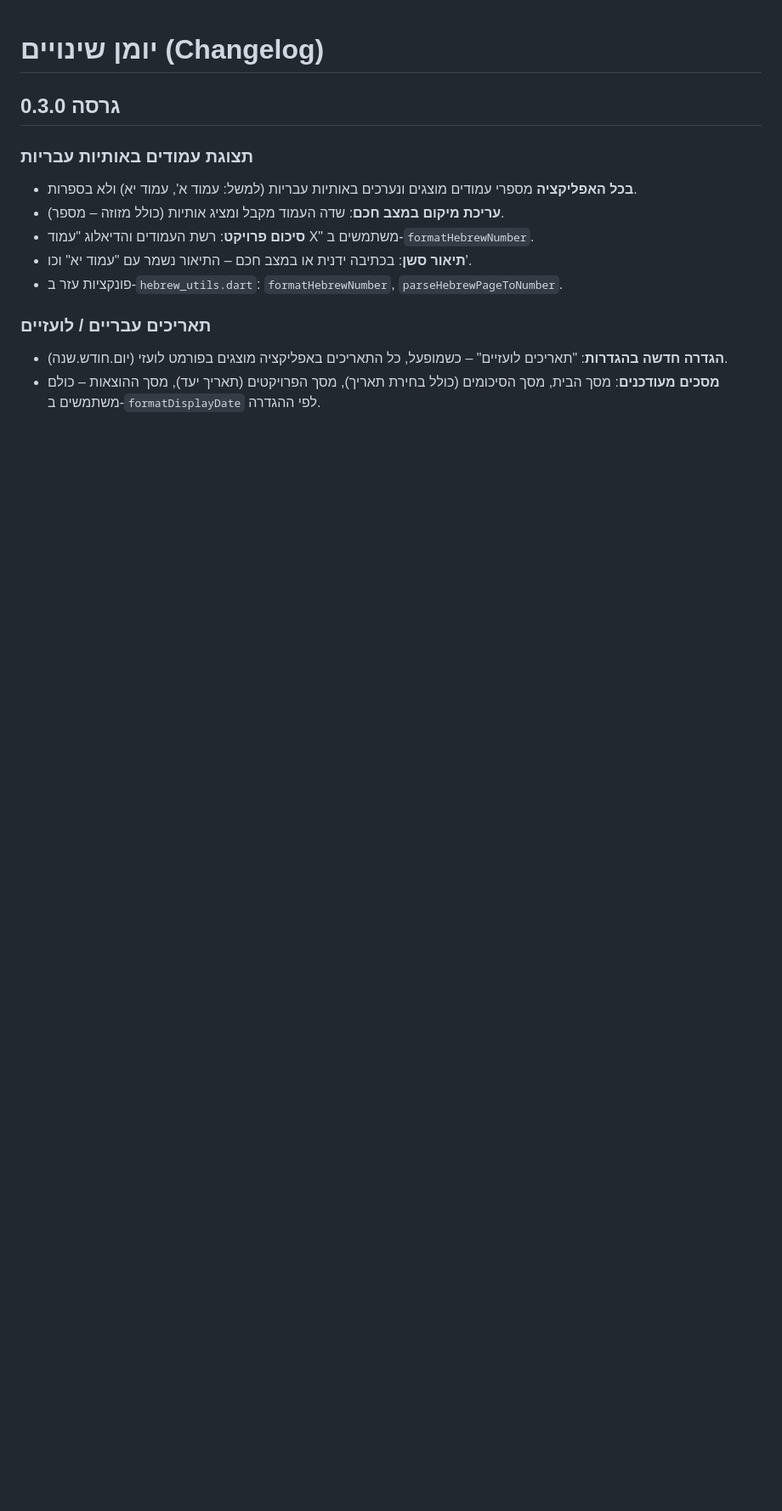
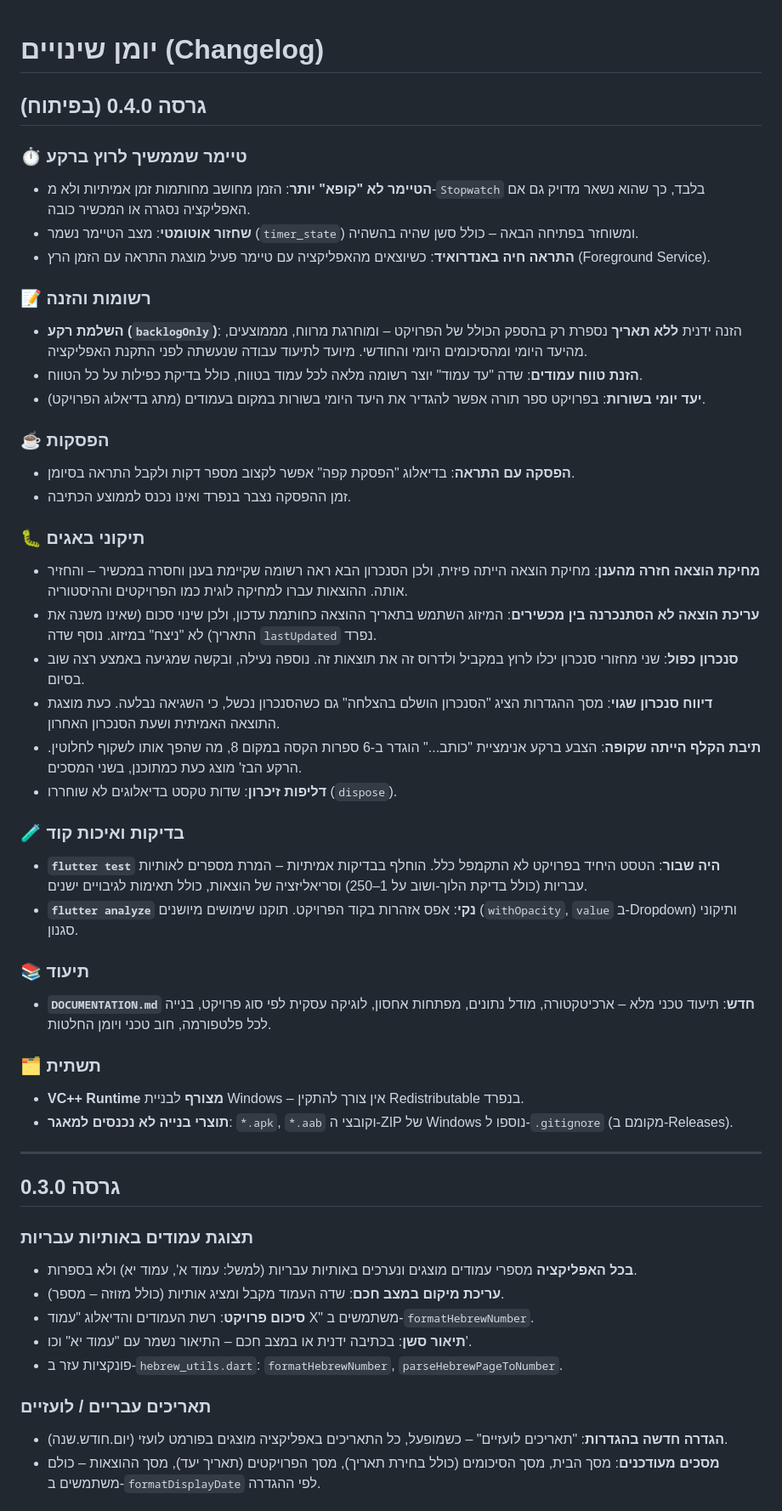
Before and after one commit to soferstam-app/sofer-vmone, a Markdown page: CHANGELOG.md, the part around the change. Shown at 85% size. GitHub-like rendering; blank space fills up the shorter version.

Commit message:
Add 0.4.0 changelog entry
Documents the background-safe timer, backlogOnly sessions, page-range
entry, per-line daily goal, break reminders, the sync/expense data-loss
fixes, the test and analyzer cleanup, and the new technical docs.

Written for a GitHub release: user-facing wording, grouped by area.

Co-Authored-By: Claude Opus 5 <noreply@anthropic.com>

```diff
--- a/CHANGELOG.md
+++ b/CHANGELOG.md
@@ -1,4 +1,41 @@
 # יומן שינויים (Changelog)
+
+## גרסה 0.4.0 (בפיתוח)
+
+### ⏱️ טיימר שממשיך לרוץ ברקע
+- **הטיימר לא "קופא" יותר**: הזמן מחושב מחותמות זמן אמיתיות ולא מ-`Stopwatch` בלבד, כך שהוא נשאר מדויק גם אם האפליקציה נסגרה או המכשיר כובה.
+- **שחזור אוטומטי**: מצב הטיימר נשמר (`timer_state`) ומשוחזר בפתיחה הבאה – כולל סשן שהיה בהשהיה.
+- **התראה חיה באנדרואיד**: כשיוצאים מהאפליקציה עם טיימר פעיל מוצגת התראה עם הזמן הרץ (Foreground Service).
+
+### 📝 רשומות והזנה
+- **השלמת רקע (`backlogOnly`)**: הזנה ידנית **ללא תאריך** נספרת רק בהספק הכולל של הפרויקט – ומוחרגת מרווח, מממוצעים, מהיעד היומי ומהסיכומים היומי והחודשי. מיועד לתיעוד עבודה שנעשתה לפני התקנת האפליקציה.
+- **הזנת טווח עמודים**: שדה "עד עמוד" יוצר רשומה מלאה לכל עמוד בטווח, כולל בדיקת כפילות על כל הטווח.
+- **יעד יומי בשורות**: בפרויקט ספר תורה אפשר להגדיר את היעד היומי בשורות במקום בעמודים (מתג בדיאלוג הפרויקט).
+
+### ☕ הפסקות
+- **הפסקה עם התראה**: בדיאלוג "הפסקת קפה" אפשר לקצוב מספר דקות ולקבל התראה בסיומן.
+- זמן ההפסקה נצבר בנפרד ואינו נכנס לממוצע הכתיבה.
+
+### 🐛 תיקוני באגים
+- **מחיקת הוצאה חזרה מהענן**: מחיקת הוצאה הייתה פיזית, ולכן הסנכרון הבא ראה רשומה שקיימת בענן וחסרה במכשיר – והחזיר אותה. ההוצאות עברו למחיקה לוגית כמו הפרויקטים וההיסטוריה.
+- **עריכת הוצאה לא הסתנכרנה בין מכשירים**: המיזוג השתמש בתאריך ההוצאה כחותמת עדכון, ולכן שינוי סכום (שאינו משנה את התאריך) לא "ניצח" במיזוג. נוסף שדה `lastUpdated` נפרד.
+- **סנכרון כפול**: שני מחזורי סנכרון יכלו לרוץ במקביל ולדרוס זה את תוצאות זה. נוספה נעילה, ובקשה שמגיעה באמצע רצה שוב בסיום.
+- **דיווח סנכרון שגוי**: מסך ההגדרות הציג "הסנכרון הושלם בהצלחה" גם כשהסנכרון נכשל, כי השגיאה נבלעה. כעת מוצגת התוצאה האמיתית ושעת הסנכרון האחרון.
+- **תיבת הקלף הייתה שקופה**: הצבע ברקע אנימציית "כותב..." הוגדר ב-6 ספרות הקסה במקום 8, מה שהפך אותו לשקוף לחלוטין. הרקע הבז' מוצג כעת כמתוכנן, בשני המסכים.
+- **דליפות זיכרון**: שדות טקסט בדיאלוגים לא שוחררו (`dispose`).
+
+### 🧪 בדיקות ואיכות קוד
+- **`flutter test` היה שבור**: הטסט היחיד בפרויקט לא התקמפל כלל. הוחלף בבדיקות אמיתיות – המרת מספרים לאותיות עבריות (כולל בדיקת הלוך-ושוב על 1–250) וסריאליזציה של הוצאות, כולל תאימות לגיבויים ישנים.
+- **`flutter analyze` נקי**: אפס אזהרות בקוד הפרויקט. תוקנו שימושים מיושנים (`withOpacity`, `value` ב-Dropdown) ותיקוני סגנון.
+
+### 📚 תיעוד
+- **`DOCUMENTATION.md` חדש**: תיעוד טכני מלא – ארכיטקטורה, מודל נתונים, מפתחות אחסון, לוגיקה עסקית לפי סוג פרויקט, בנייה לכל פלטפורמה, חוב טכני ויומן החלטות.
+
+### 🗂️ תשתית
+- **VC++ Runtime מצורף** לבניית Windows – אין צורך להתקין Redistributable בנפרד.
+- **תוצרי בנייה לא נכנסים למאגר**: `*.apk`, `*.aab` וקובצי ה-ZIP של Windows נוספו ל-`.gitignore` (מקומם ב-Releases).
+
+---
 
 ## גרסה 0.3.0
 
```
